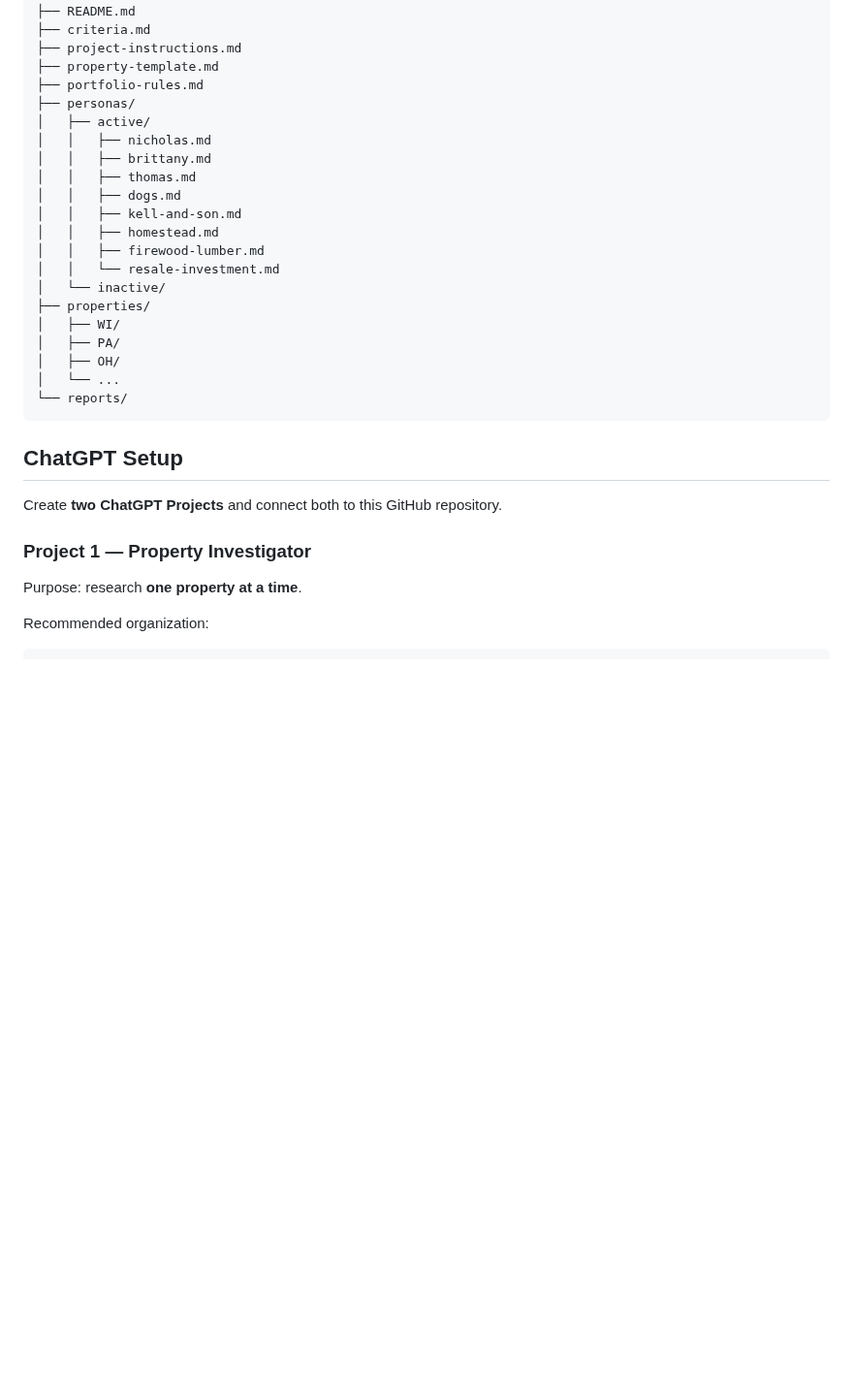
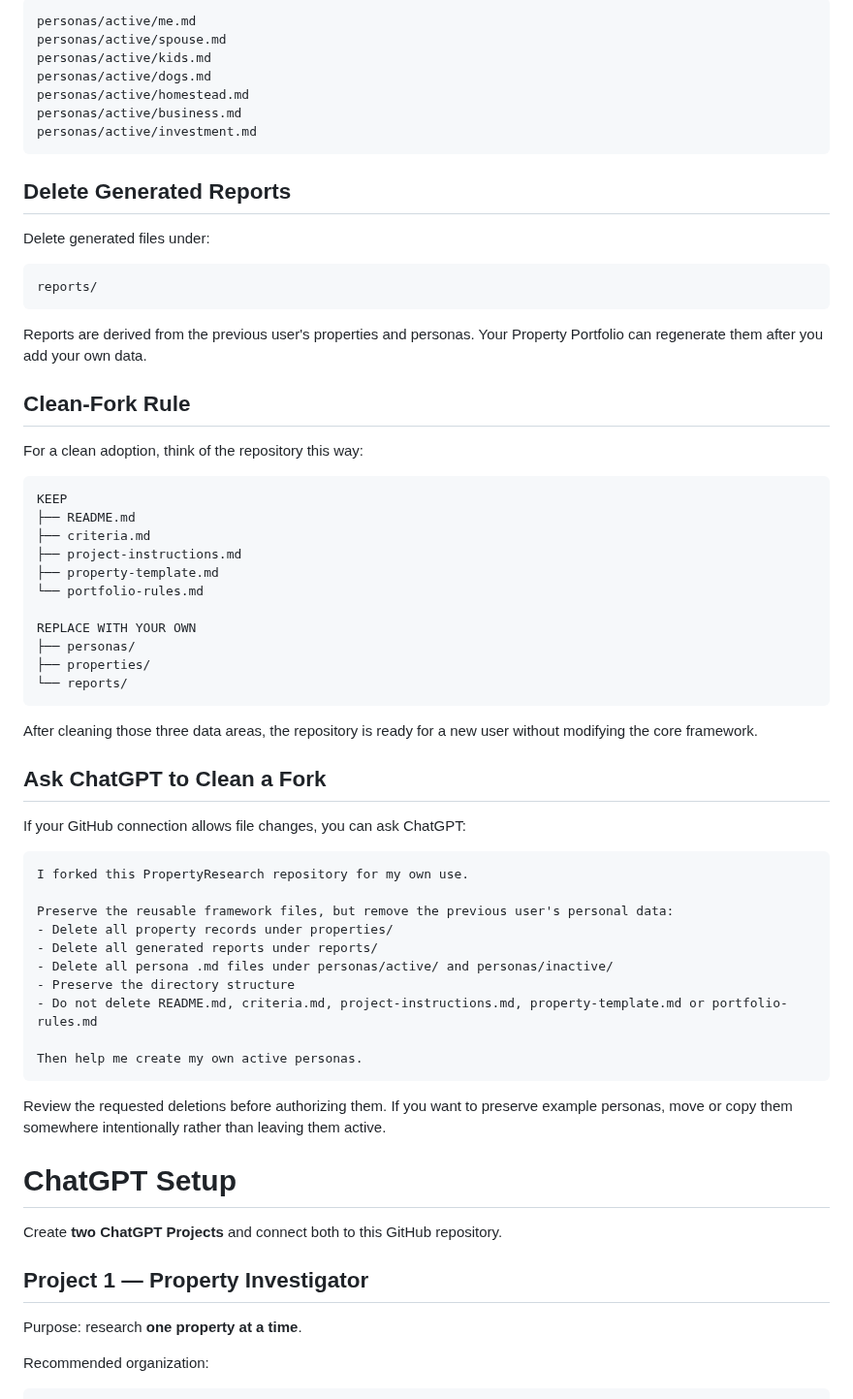
Before and after one commit to nicholaskell/PropertyResearch, a Markdown page: README.md, the part around one of its changes. Shown at 97% size. Rendered like a GitHub page; blank space fills up the shorter version.

Commit message:
Document clean adoption and personal data removal

````diff
--- a/README.md
+++ b/README.md
@@ -43,32 +110,67 @@ PropertyResearch/
+```text
+personas/active/me.md
+personas/active/spouse.md
+personas/active/kids.md
+personas/active/dogs.md
+personas/active/homestead.md
+personas/active/business.md
+personas/active/investment.md
+```
+
+## Delete Generated Reports
+
+Delete generated files under:
+
+```text
+reports/
+```
+
+Reports are derived from the previous user's properties and personas. Your Property Portfolio can regenerate them after you add your own data.
+
+## Clean-Fork Rule
+
+For a clean adoption, think of the repository this way:
+
+```text
+KEEP
 ├── README.md
 ├── criteria.md
 ├── project-instructions.md
 ├── property-template.md
-├── portfolio-rules.md
+└── portfolio-rules.md
+
+REPLACE WITH YOUR OWN
 ├── personas/
-│   ├── active/
-│   │   ├── nicholas.md
-│   │   ├── brittany.md
-│   │   ├── thomas.md
-│   │   ├── dogs.md
-│   │   ├── kell-and-son.md
-│   │   ├── homestead.md
-│   │   ├── firewood-lumber.md
-│   │   └── resale-investment.md
-│   └── inactive/
 ├── properties/
-│   ├── WI/
-│   ├── PA/
-│   ├── OH/
-│   └── ...
 └── reports/
 ```
 
-## ChatGPT Setup
+After cleaning those three data areas, the repository is ready for a new user without modifying the core framework.
+
+## Ask ChatGPT to Clean a Fork
+
+If your GitHub connection allows file changes, you can ask ChatGPT:
+
+```text
+I forked this PropertyResearch repository for my own use.
+
+Preserve the reusable framework files, but remove the previous user's personal data:
+- Delete all property records under properties/
+- Delete all generated reports under reports/
+- Delete all persona .md files under personas/active/ and personas/inactive/
+- Preserve the directory structure
+- Do not delete README.md, criteria.md, project-instructions.md, property-template.md or portfolio-rules.md
+
+Then help me create my own active personas.
+```
+
+Review the requested deletions before authorizing them. If you want to preserve example personas, move or copy them somewhere intentionally rather than leaving them active.
+
+# ChatGPT Setup
 
 Create **two ChatGPT Projects** and connect both to this GitHub repository.
 
-### Project 1 — Property Investigator
+## Project 1 — Property Investigator
 
 Purpose: research **one property at a time**.
 
````
Also changed, not shown: other parts of README.md (+83 -16 lines).
